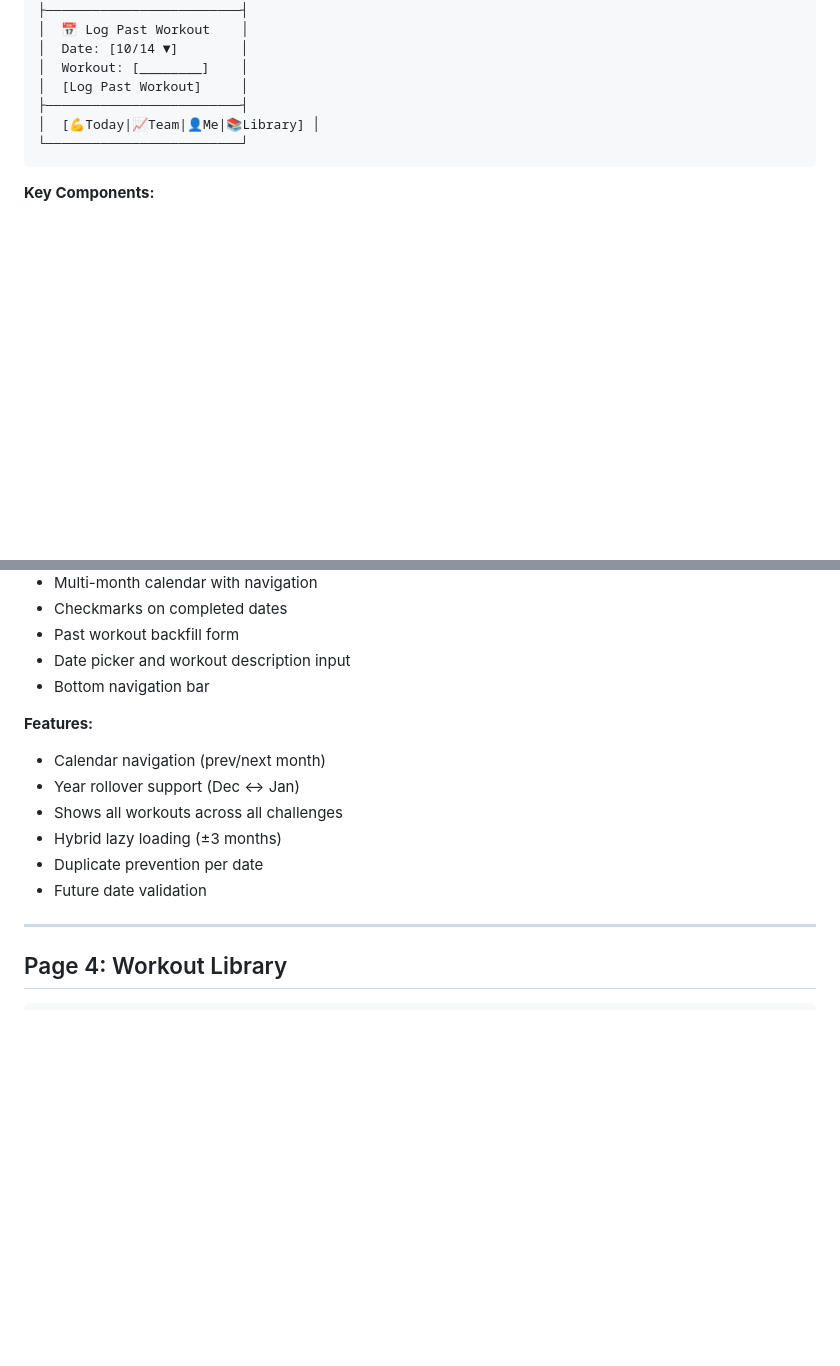
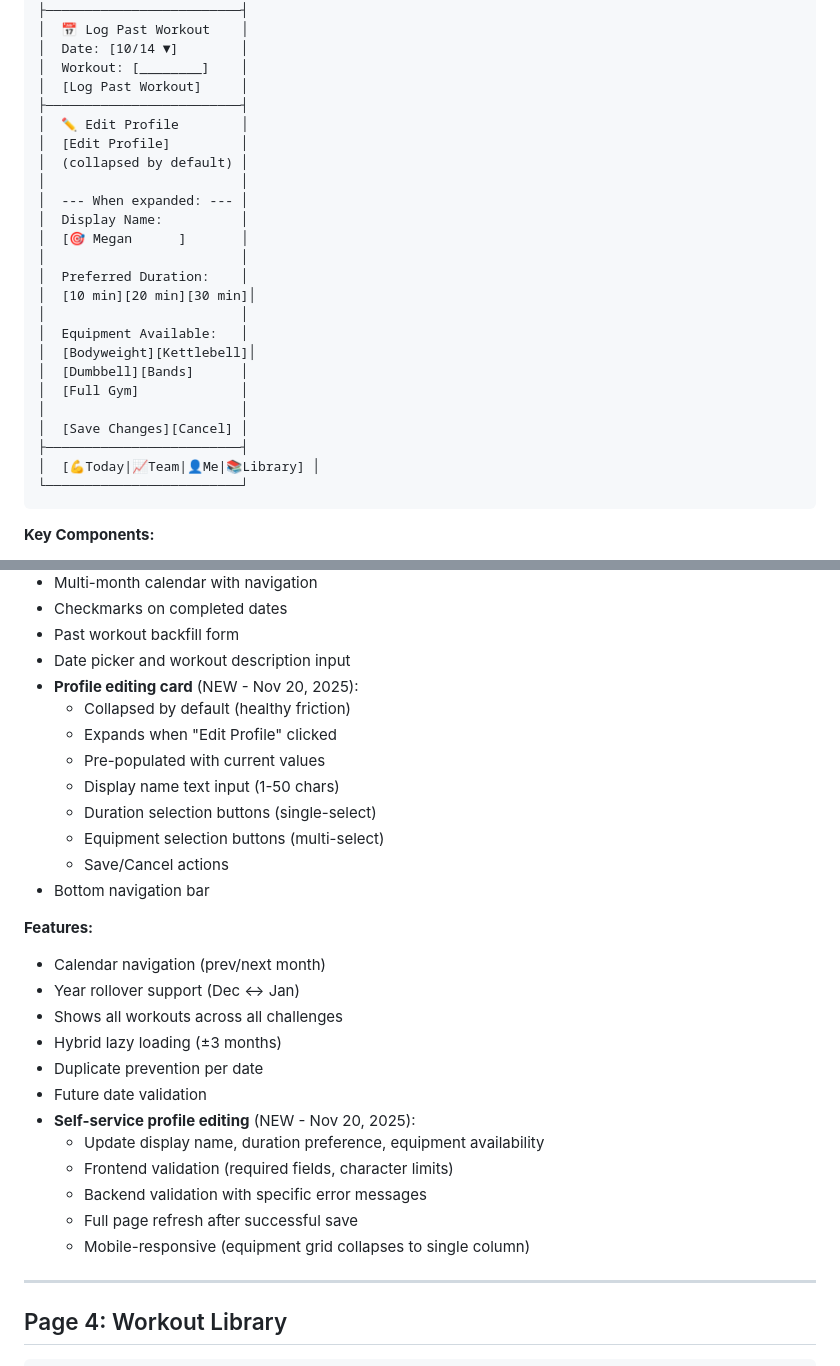
Before and after one commit to martinapt8/a8-workout-app, a Markdown page: Documentation/FRONTEND_PAGES.md, 2 parts joined by grey strips. Drawn GitHub-style; blank space fills up the shorter version.

````diff
--- a/Documentation/FRONTEND_PAGES.md
+++ b/Documentation/FRONTEND_PAGES.md
@@ -135,6 +135,24 @@ All main app pages feature bottom navigation with icons for quick switching betw
 │  Workout: [________]    │
 │  [Log Past Workout]     │
 ├─────────────────────────┤
+│  ✏️ Edit Profile        │
+│  [Edit Profile]         │
+│  (collapsed by default) │
+│                         │
+│  --- When expanded: --- │
+│  Display Name:          │
+│  [🎯 Megan      ]       │
+│                         │
+│  Preferred Duration:    │
+│  [10 min][20 min][30 min]│
+│                         │
+│  Equipment Available:   │
+│  [Bodyweight][Kettlebell]│
+│  [Dumbbell][Bands]      │
+│  [Full Gym]             │
+│                         │
+│  [Save Changes][Cancel] │
+├─────────────────────────┤
 │  [💪Today|📈Team|👤Me|📚Library] │
 └─────────────────────────┘
 ```
@@ -150,6 +168,14 @@ All main app pages feature bottom navigation with icons for quick switching betw
 - Checkmarks on completed dates
 - Past workout backfill form
 - Date picker and workout description input
+- **Profile editing card** (NEW - Nov 20, 2025):
+  - Collapsed by default (healthy friction)
+  - Expands when "Edit Profile" clicked
+  - Pre-populated with current values
+  - Display name text input (1-50 chars)
+  - Duration selection buttons (single-select)
+  - Equipment selection buttons (multi-select)
+  - Save/Cancel actions
 - Bottom navigation bar
 
 **Features:**
@@ -159,6 +185,12 @@ All main app pages feature bottom navigation with icons for quick switching betw
 - Hybrid lazy loading (±3 months)
 - Duplicate prevention per date
 - Future date validation
+- **Self-service profile editing** (NEW - Nov 20, 2025):
+  - Update display name, duration preference, equipment availability
+  - Frontend validation (required fields, character limits)
+  - Backend validation with specific error messages
+  - Full page refresh after successful save
+  - Mobile-responsive (equipment grid collapses to single column)
 
 ---
 
````
Also changed, not shown: Documentation/BACKEND.md (+38 -4 lines).
